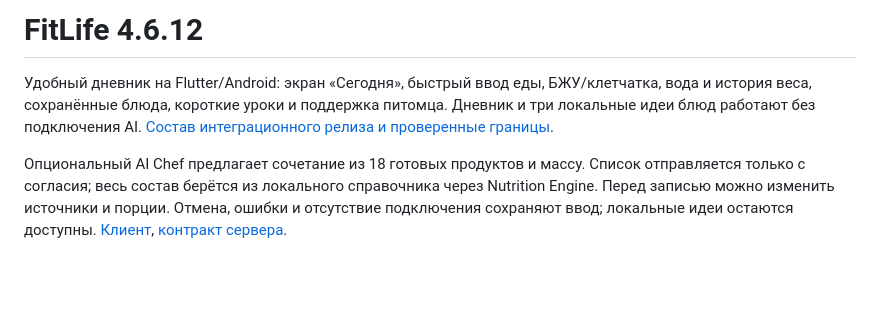
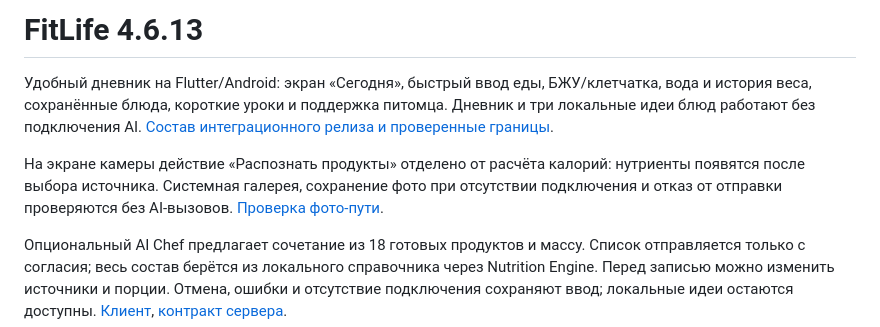
Before and after one commit to konovalovm7k-cloud/fitlife, a Markdown page: README.md, the part around the change. Rendered like a GitHub page; blank space fills up the shorter version.

Commit message:
docs: describe photo identification and offline acceptance

```diff
--- a/README.md
+++ b/README.md
@@ -1,9 +1,14 @@
-# FitLife 4.6.12
+# FitLife 4.6.13
 
 Удобный дневник на Flutter/Android: экран «Сегодня», быстрый ввод еды,
 БЖУ/клетчатка, вода и история веса, сохранённые блюда, короткие уроки и поддержка
 питомца. Дневник и три локальные идеи блюд работают без подключения AI.
 [Состав интеграционного релиза и проверенные границы](RELEASE_4_6_12.md).
+
+На экране камеры действие «Распознать продукты» отделено от расчёта калорий:
+нутриенты появятся после выбора источника. Системная галерея, сохранение фото
+при отсутствии подключения и отказ от отправки проверяются без AI-вызовов.
+[Проверка фото-пути](PHOTO_FLOW_CLARITY.md).
 
 Опциональный AI Chef предлагает сочетание из 18 готовых продуктов и массу.
 Список отправляется только с согласия; весь состав берётся из локального
```
Also changed, not shown: DEVELOPMENT_STEPS.md (+1 -1 lines).
